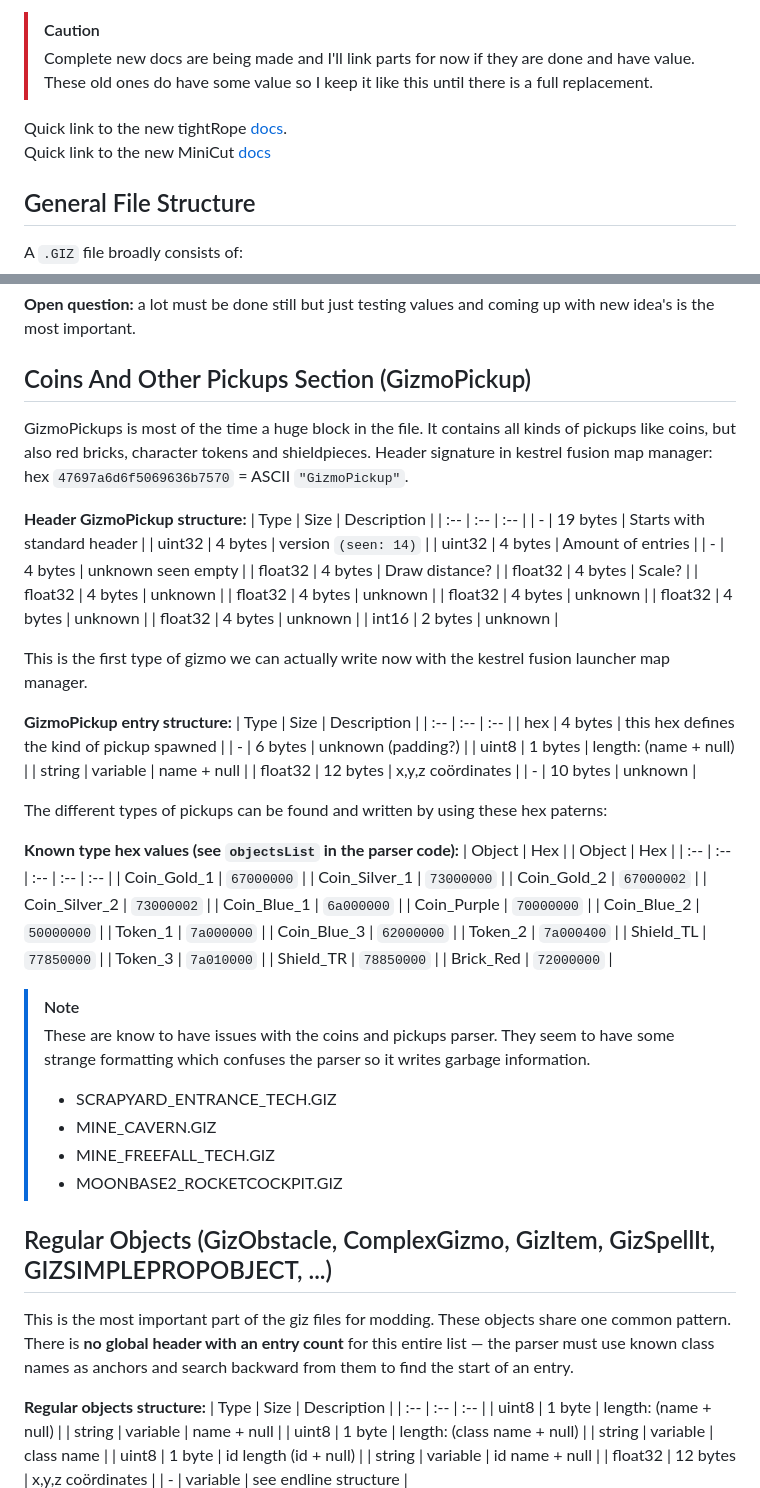
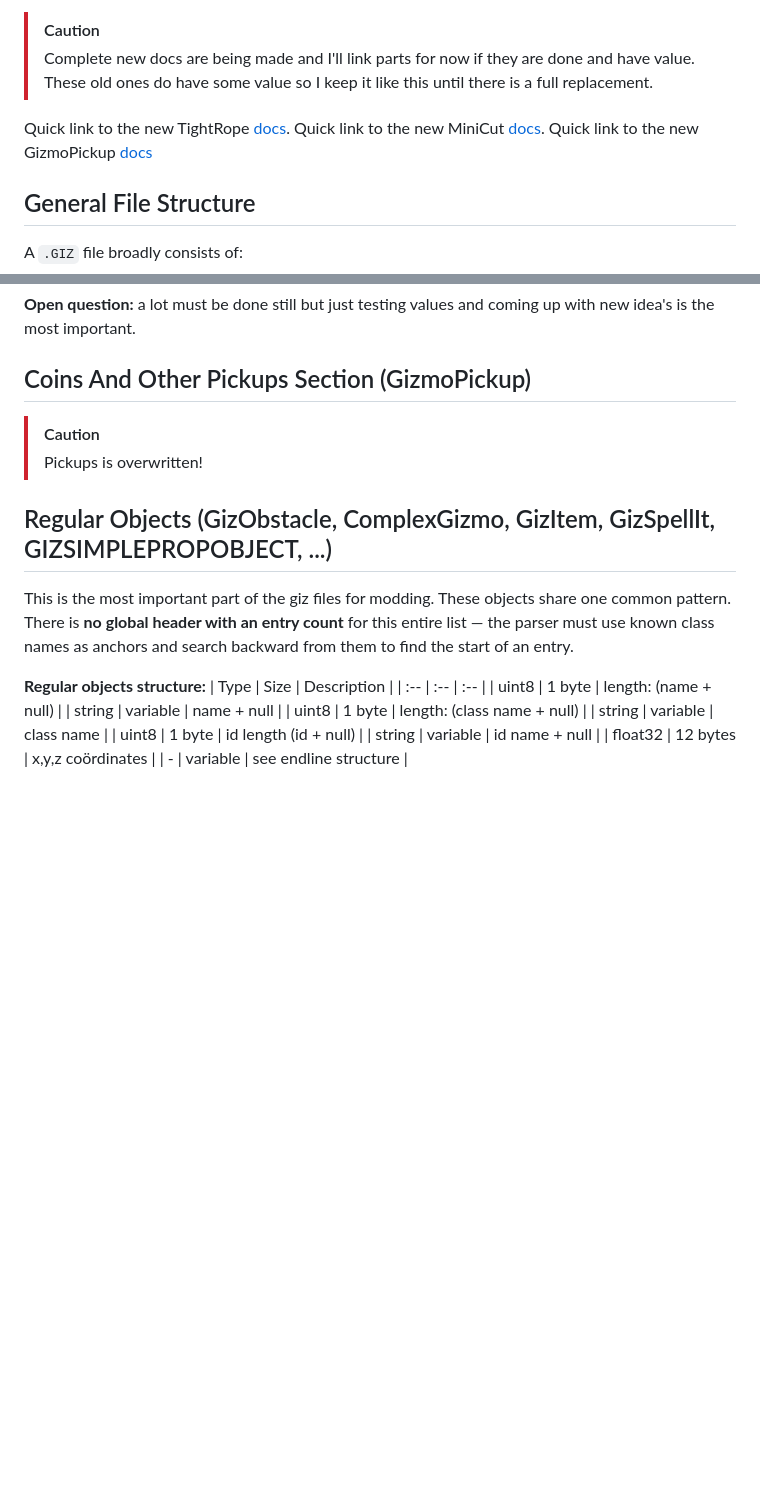
Before and after one commit to Kippie148/Kestrel-Gizmo-Tools-Addon, a Markdown page: docs/GIZ_Format_Documentation.md, 2 parts joined by grey strips. Rendered like a GitHub page; blank space fills up the shorter version.

Commit message:
Added GizmoPickup

```diff
--- a/docs/GIZ_Format_Documentation.md
+++ b/docs/GIZ_Format_Documentation.md
@@ -6,8 +6,9 @@ This document describes the findings from reverse engineering the `.GIZ` file fo
 > Complete new docs are being made and I'll link parts for now if they are done and have value.
 > These old ones do have some value so I keep it like this until there is a full replacement.
 
-Quick link to the new tightRope [docs](sections/TightRope.md).
-Quick link to the new MiniCut [docs](sections/MiniCut.md)
+Quick link to the new TightRope [docs](docs/sections/tightRope.md).
+Quick link to the new MiniCut [docs](docs/sections/miniCut.md).
+Quick link to the new GizmoPickup [docs](docs/sections/gizmopickup.md)
 
 ## General File Structure
 
@@ -176,56 +177,8 @@ These are the hypothesis of what the footers could mean or contain for now. Var
 
 ## Coins And Other Pickups Section (GizmoPickup)
 
-GizmoPickups is most of the time a huge block in the file. It contains all kinds of pickups like coins, but also red bricks, character tokens and shieldpieces.
-Header signature in kestrel fusion map manager: hex `47697a6d6f5069636b7570` = ASCII `"GizmoPickup"`.
-
-**Header GizmoPickup structure:**
-| Type | Size | Description |
-| :-- | :-- | :-- |
-| - | 19 bytes | Starts with standard header |
-| uint32 | 4 bytes | version `(seen: 14)` |
-| uint32 | 4 bytes | Amount of entries |
-| - | 4 bytes | unknown seen empty |
-| float32 | 4 bytes | Draw distance? |
-| float32 | 4 bytes | Scale? |
-| float32 | 4 bytes | unknown |
-| float32 | 4 bytes | unknown |
-| float32 | 4 bytes | unknown |
-| float32 | 4 bytes | unknown |
-| float32 | 4 bytes | unknown |
-| int16 | 2 bytes | unknown |
-
-This is the first type of gizmo we can actually write now with the kestrel fusion launcher map manager.
-
-**GizmoPickup entry structure:**
-| Type | Size | Description |
-| :-- | :-- | :-- |
-| hex | 4 bytes | this hex defines the kind of pickup spawned |
-| - | 6 bytes | unknown (padding?) |
-| uint8 | 1 bytes | length: (name + null) |
-| string | variable | name + null |
-| float32 | 12 bytes | x,y,z coördinates |
-| - | 10 bytes | unknown |
-
-The different types of pickups can be found and written by using these hex paterns:
-
-**Known type hex values (see `objectsList` in the parser code):**
-| Object | Hex | | Object | Hex |
-| :-- | :-- | :-- | :-- | :-- |
-| Coin_Gold_1 | `67000000` | | Coin_Silver_1 | `73000000` |
-| Coin_Gold_2 | `67000002` | | Coin_Silver_2 | `73000002` |
-| Coin_Blue_1 | `6a000000` | | Coin_Purple | `70000000` |
-| Coin_Blue_2 | `50000000` | | Token_1 | `7a000000` |
-| Coin_Blue_3 | `62000000` | | Token_2 | `7a000400` |
-| Shield_TL | `77850000` | | Token_3 | `7a010000` |
-| Shield_TR | `78850000` | | Brick_Red | `72000000` |
-
-> [!NOTE]
-> These are know to have issues with the coins and pickups parser. They seem to have some strange formatting which confuses the parser so it writes garbage information.
-> - SCRAPYARD_ENTRANCE_TECH.GIZ
-> - MINE_CAVERN.GIZ
-> - MINE_FREEFALL_TECH.GIZ
-> - MOONBASE2_ROCKETCOCKPIT.GIZ
+> [!CAUTION]
+> Pickups is overwritten!
 
 ## Regular Objects (GizObstacle, ComplexGizmo, GizItem, GizSpellIt, GIZSIMPLEPROPOBJECT, ...)
 
```
Also changed, not shown: docs/sections/GizmoPickup.md (added, +68 -0 lines).
